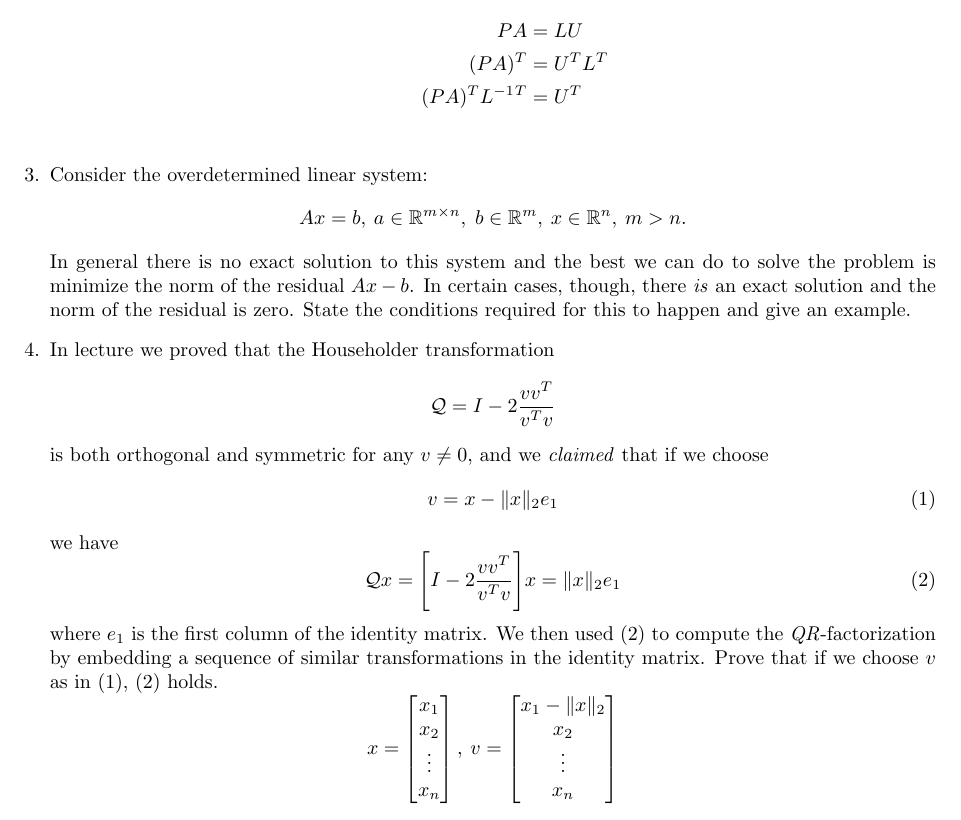
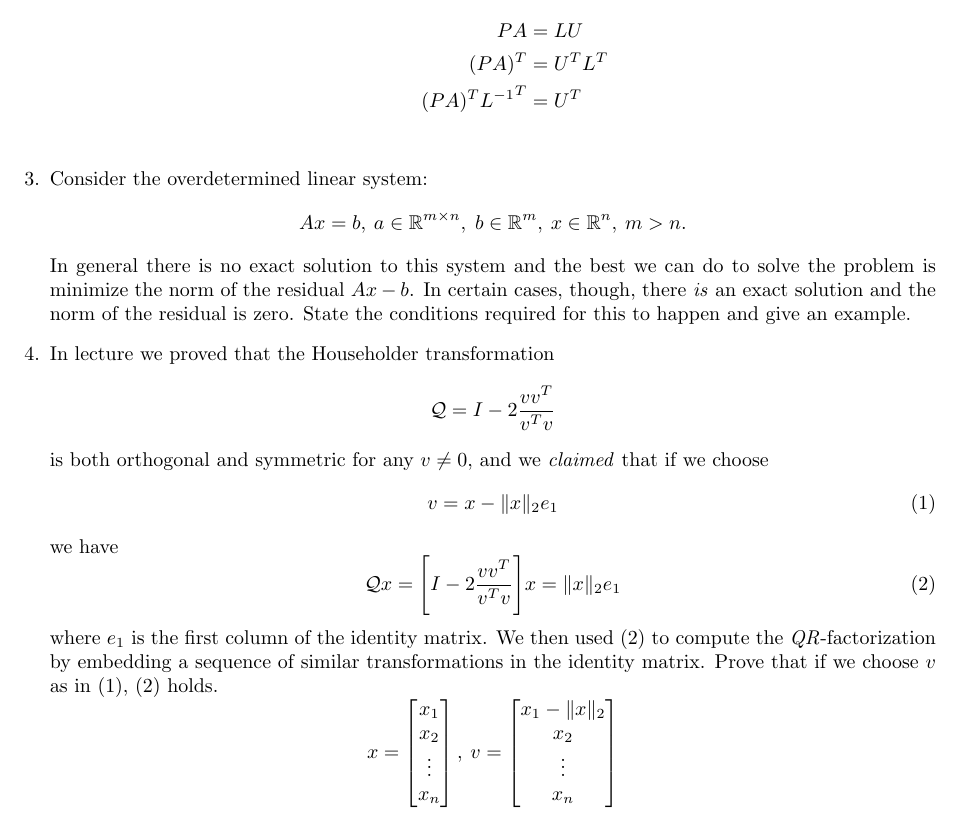
Before and after one commit to poonkeegan/school, a LaTeX document (cscd37/assgn1.tex): part of page 4 of 7, cut so that both start at the same text. Compiled offline with pdfLaTeX.

Commit message:
Thu Feb  8 22:30:58 EST 2018

```diff
--- a/cscd37/assgn1.tex
+++ b/cscd37/assgn1.tex
@@ -226,7 +226,7 @@ poonkeeg\\
       \begin{align*}
         PA &= LU \\
         (PA)^T &= U^TL^T \\
-        (PA)^T L^{-1}^T &= U^T \\
+        (PA)^T {L^{-1}}^T &= U^T \\
       \end{align*}
   \end{enumerate}
   \item Consider the overdetermined linear system:
```
Also changed, not shown: cscd37/assgn1.pdf (added).
